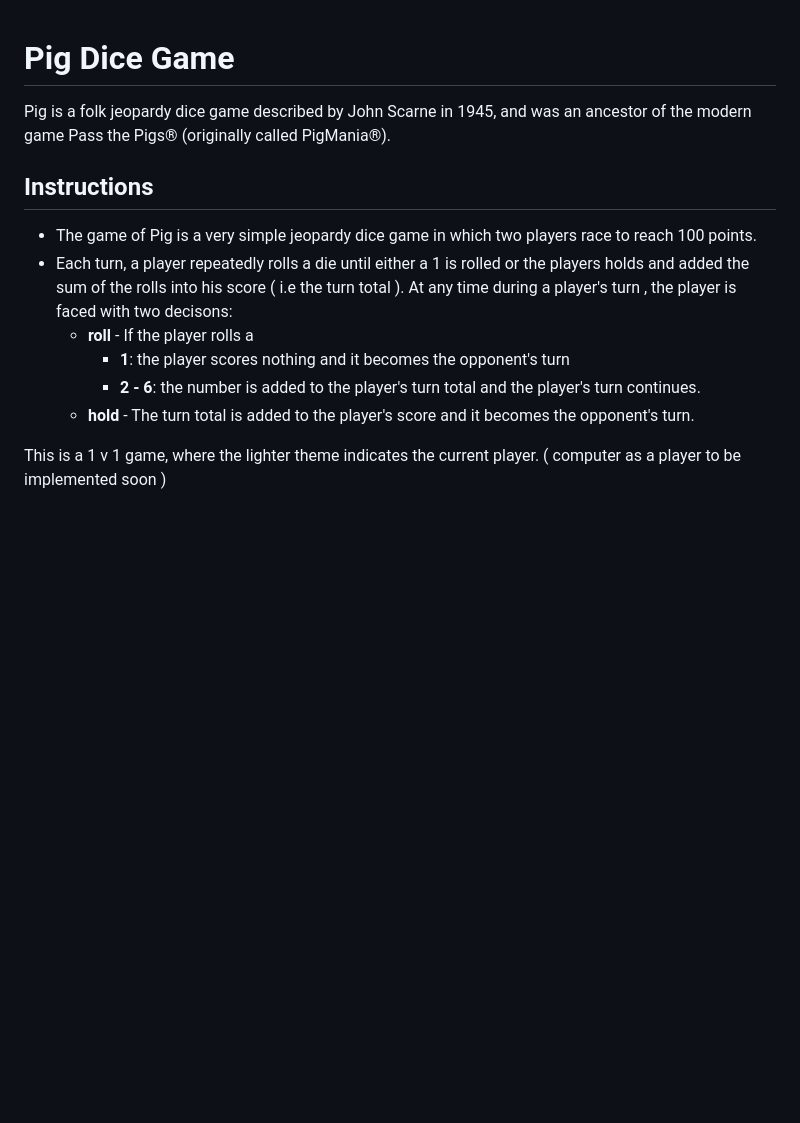
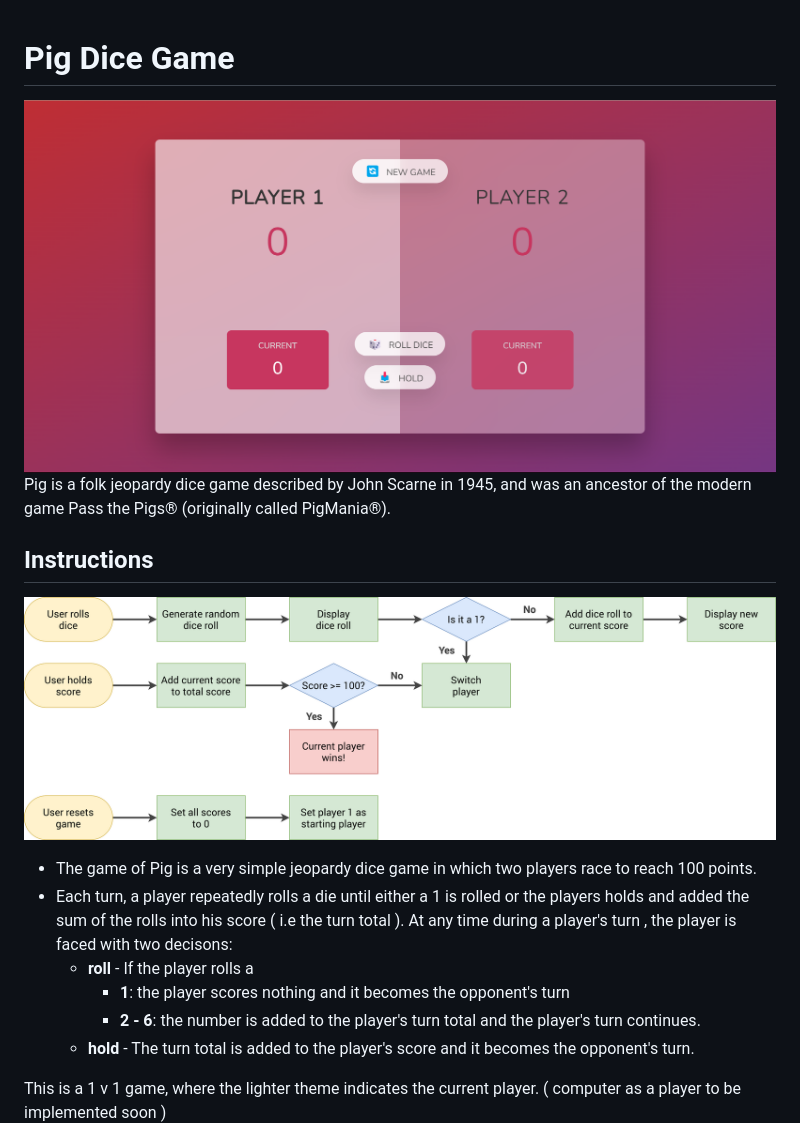
Before and after one commit to 99dino/pig-dice-game, a Markdown page: README.md, the part around the change printed below. Drawn GitHub-style; pictures changed too: img/GameUI.png (added); blank space fills up the shorter version.

Commit message:
added demo pics of on going game and flowchart

```diff
--- a/README.md
+++ b/README.md
@@ -1,12 +1,17 @@
 # Pig Dice Game
+
+![Game UI look](img/GameUI.png)
 Pig is a folk jeopardy dice game described by John Scarne in 1945, and was an ancestor of the modern game Pass the Pigs® (originally called PigMania®).
 
 ## Instructions
-+ The game of Pig is a very simple jeopardy dice game in which two players race to reach 100 points.
-+ Each turn, a player repeatedly rolls a die until either a 1 is rolled or the players holds and added the sum of the rolls into his score ( i.e the turn total ). At any time during a player's turn , the player is faced with two decisons:
-   + **roll** - If the player rolls a
-      + **1**: the player scores nothing and it becomes the opponent's turn
-      + **2 - 6**: the number is added to the player's turn total and the player's turn continues.
-   + **hold** - The turn total is added to the player's score and it becomes the opponent's turn.
+
+![FlowChart](img/pig-game-flowchart.png)
+
+- The game of Pig is a very simple jeopardy dice game in which two players race to reach 100 points.
+- Each turn, a player repeatedly rolls a die until either a 1 is rolled or the players holds and added the sum of the rolls into his score ( i.e the turn total ). At any time during a player's turn , the player is faced with two decisons:
+  - **roll** - If the player rolls a
+    - **1**: the player scores nothing and it becomes the opponent's turn
+    - **2 - 6**: the number is added to the player's turn total and the player's turn continues.
+  - **hold** - The turn total is added to the player's score and it becomes the opponent's turn.
 
 This is a 1 v 1 game, where the lighter theme indicates the current player. ( computer as a player to be implemented soon )
```
Also changed, not shown: other parts of README.md (+5 -0 lines), img/GameProgress.png (added), img/Winner.png (added).
